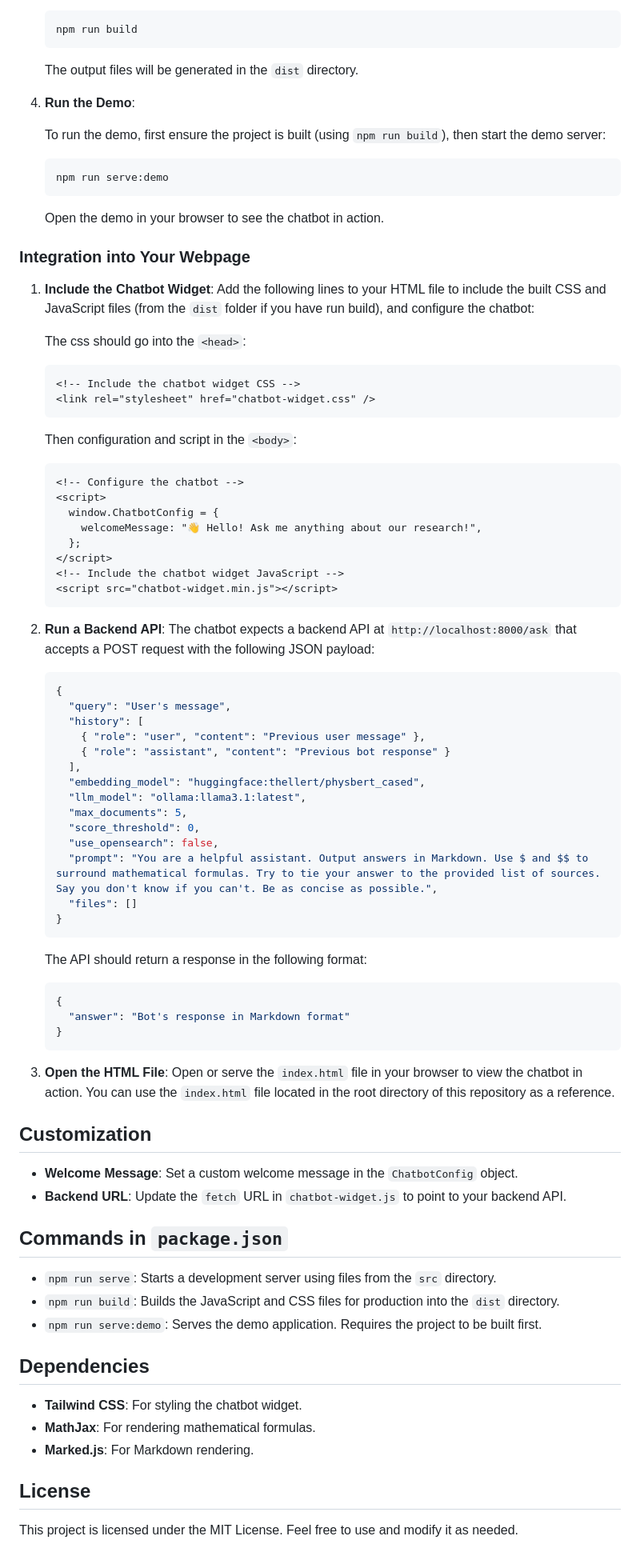
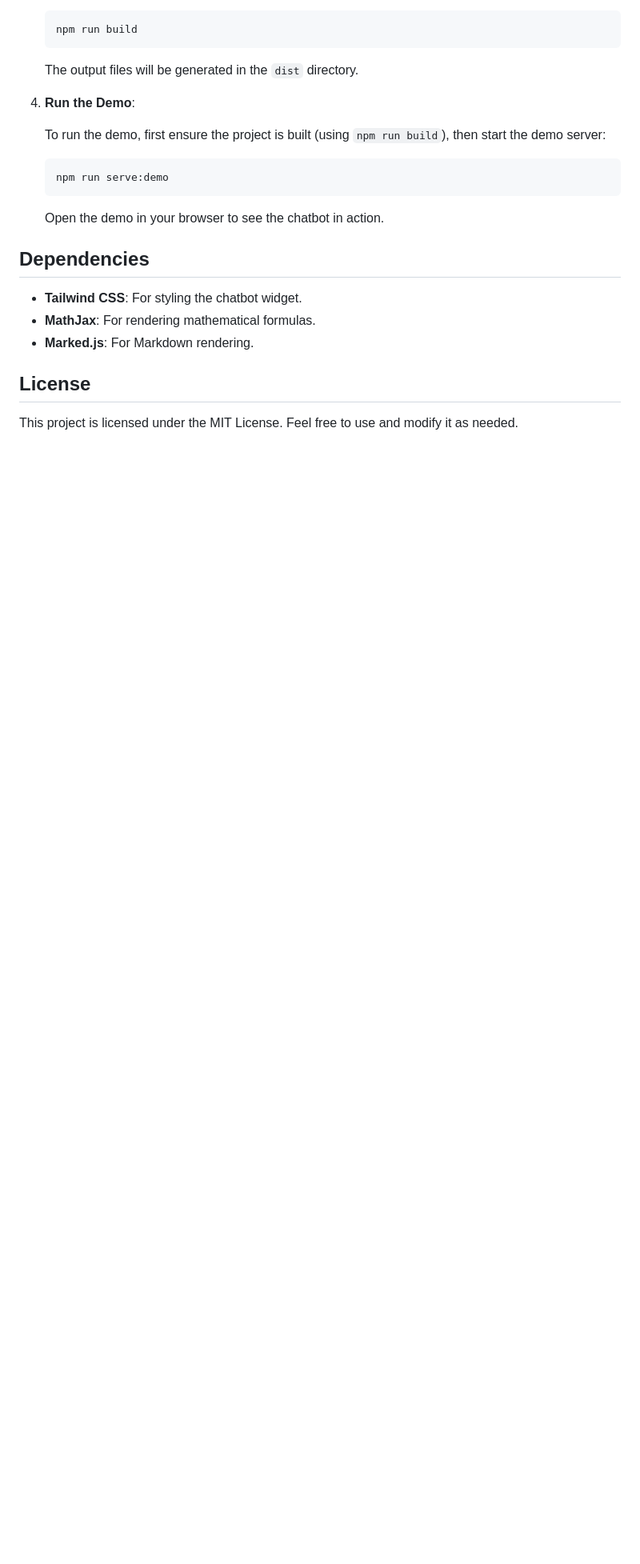
Before and after one commit to SLAC-ML/Chatbot-Widget, a Markdown page: README.md, the part around the change printed below. Shown: that part at 80% size. Rendered like a GitHub page; blank space fills up the shorter version.

````diff
--- a/README.md
+++ b/README.md
@@ -50,73 +175,6 @@ This repository contains a simple chatbot widget that you can easily integrate i
 
    Open the demo in your browser to see the chatbot in action.
 
-### Integration into Your Webpage
-
-1. **Include the Chatbot Widget**:
-   Add the following lines to your HTML file to include the built CSS and JavaScript files (from the `dist` folder if you have run build), and configure the chatbot:
-
-   The css should go into the `<head>`:
-
-   ```html
-   <!-- Include the chatbot widget CSS -->
-   <link rel="stylesheet" href="chatbot-widget.css" />
-   ```
-
-   Then configuration and script in the `<body>`:
-
-   ```html
-   <!-- Configure the chatbot -->
-   <script>
-     window.ChatbotConfig = {
-       welcomeMessage: "👋 Hello! Ask me anything about our research!",
-     };
-   </script>
-   <!-- Include the chatbot widget JavaScript -->
-   <script src="chatbot-widget.min.js"></script>
-   ```
-
-2. **Run a Backend API**:
-   The chatbot expects a backend API at `http://localhost:8000/ask` that accepts a POST request with the following JSON payload:
-
-   ```json
-   {
-     "query": "User's message",
-     "history": [
-       { "role": "user", "content": "Previous user message" },
-       { "role": "assistant", "content": "Previous bot response" }
-     ],
-     "embedding_model": "huggingface:thellert/physbert_cased",
-     "llm_model": "ollama:llama3.1:latest",
-     "max_documents": 5,
-     "score_threshold": 0,
-     "use_opensearch": false,
-     "prompt": "You are a helpful assistant. Output answers in Markdown. Use $ and $$ to surround mathematical formulas. Try to tie your answer to the provided list of sources. Say you don't know if you can't. Be as concise as possible.",
-     "files": []
-   }
-   ```
-
-   The API should return a response in the following format:
-
-   ```json
-   {
-     "answer": "Bot's response in Markdown format"
-   }
-   ```
-
-3. **Open the HTML File**:
-   Open or serve the `index.html` file in your browser to view the chatbot in action. You can use the `index.html` file located in the root directory of this repository as a reference.
-
-## Customization
-
-- **Welcome Message**: Set a custom welcome message in the `ChatbotConfig` object.
-- **Backend URL**: Update the `fetch` URL in `chatbot-widget.js` to point to your backend API.
-
-## Commands in `package.json`
-
-- `npm run serve`: Starts a development server using files from the `src` directory.
-- `npm run build`: Builds the JavaScript and CSS files for production into the `dist` directory.
-- `npm run serve:demo`: Serves the demo application. Requires the project to be built first.
-
 ## Dependencies
 
 - **Tailwind CSS**: For styling the chatbot widget.
````
Also changed, not shown: other parts of README.md (+127 -2 lines).
